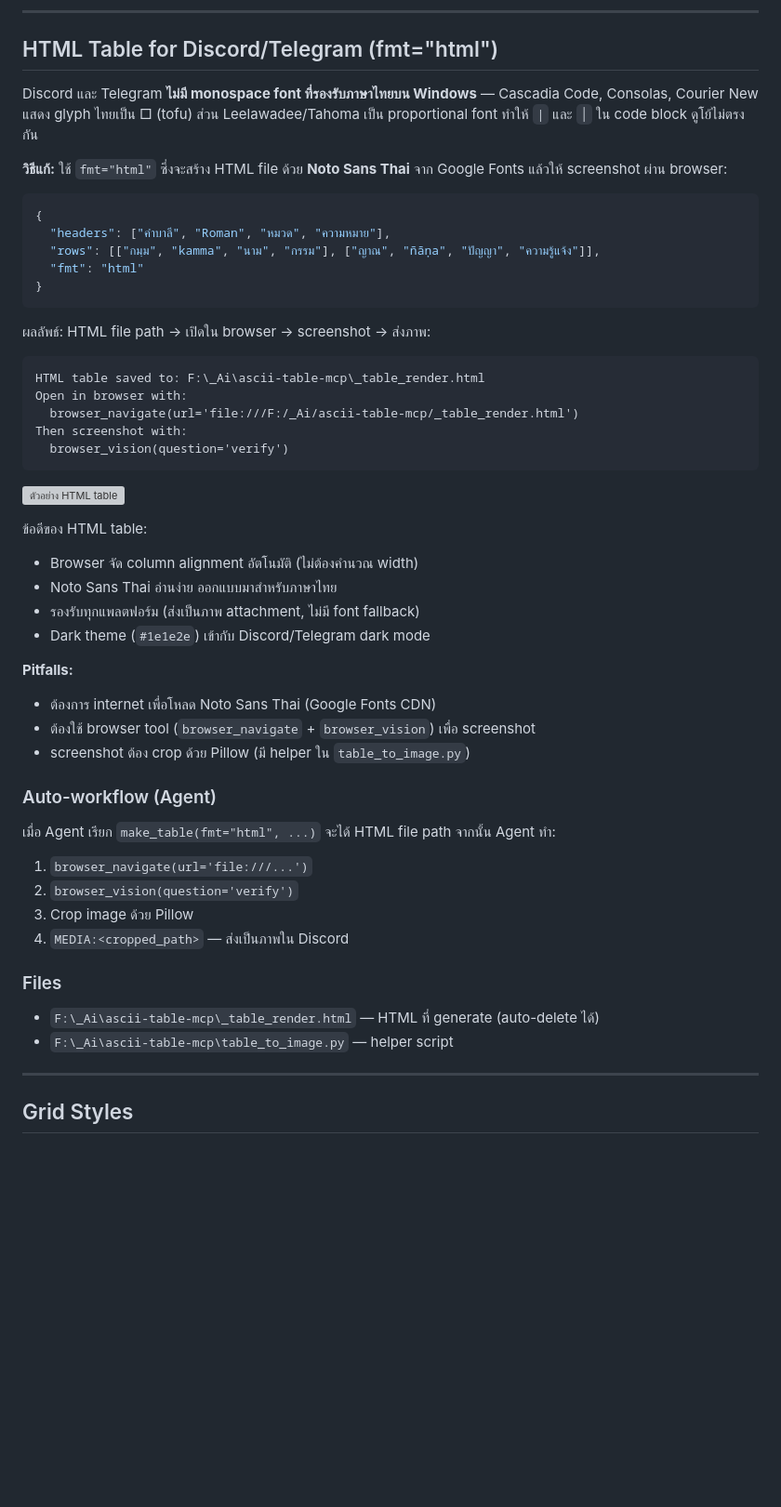
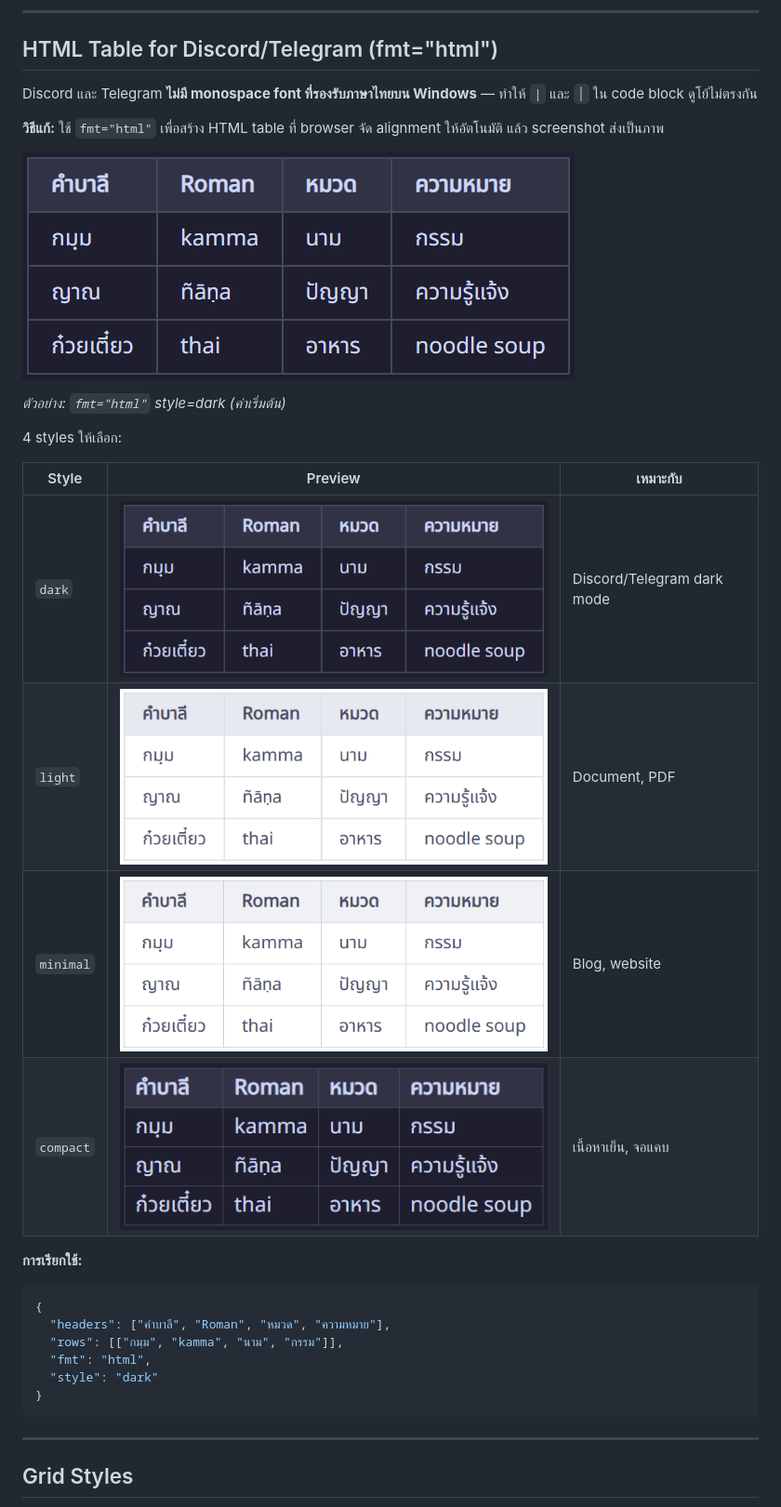
Before and after one commit to dhammawatthumpra-coder/ascii-table-mcp, a Markdown page: README.md, the part around the change. Shown at 93% size. Drawn GitHub-style; pictures changed too: examples/ex_compact.png (added), examples/ex_dark.png (added), examples/ex_light.png (added); blank space fills up the shorter version; grey boxes are pictures that could not be loaded.

Commit message:
add GUIDE.md + example images for fmt=html styles

````diff
--- a/README.md
+++ b/README.md
@@ -273,54 +273,33 @@ wcswidth("กมฺม") → 3  ✅ (พินทุ width 0)
 
 ## HTML Table for Discord/Telegram (fmt="html")
 
-Discord และ Telegram **ไม่มี monospace font ที่รองรับภาษาไทยบน Windows** — Cascadia Code, Consolas, Courier New แสดง glyph ไทยเป็น □ (tofu) ส่วน Leelawadee/Tahoma เป็น proportional font ทำให้ `|` และ `│` ใน code block ดูโย้ไม่ตรงกัน
+Discord และ Telegram **ไม่มี monospace font ที่รองรับภาษาไทยบน Windows** — ทำให้ `|` และ `│` ใน code block ดูโย้ไม่ตรงกัน
 
-**วิธีแก้:** ใช้ `fmt="html"` ซึ่งจะสร้าง HTML file ด้วย **Noto Sans Thai** จาก Google Fonts แล้วให้ screenshot ผ่าน browser:
+**วิธีแก้:** ใช้ `fmt="html"` เพื่อสร้าง HTML table ที่ browser จัด alignment ให้อัตโนมัติ แล้ว screenshot ส่งเป็นภาพ
+
+![Dark](examples/ex_dark.png)
+
+*ตัวอย่าง: `fmt="html"` style=dark (ค่าเริ่มต้น)*
+
+4 styles ให้เลือก:
+
+| Style | Preview | เหมาะกับ |
+|-------|---------|---------|
+| `dark` | ![dark](examples/ex_dark.png) | Discord/Telegram dark mode |
+| `light` | ![light](examples/ex_light.png) | Document, PDF |
+| `minimal` | ![minimal](examples/ex_minimal.png) | Blog, website |
+| `compact` | ![compact](examples/ex_compact.png) | เนื้อหาเย็น, จอแคบ |
+
+**การเรียกใช้:**
 
 ```json
 {
   "headers": ["คำบาลี", "Roman", "หมวด", "ความหมาย"],
-  "rows": [["กมฺม", "kamma", "นาม", "กรรม"], ["ญาณ", "ñāṇa", "ปัญญา", "ความรู้แจ้ง"]],
-  "fmt": "html"
+  "rows": [["กมฺม", "kamma", "นาม", "กรรม"]],
+  "fmt": "html",
+  "style": "dark"
 }
 ```
-
-ผลลัพธ์: HTML file path → เปิดใน browser → screenshot → ส่งภาพ:
-
-```text
-HTML table saved to: F:\_Ai\ascii-table-mcp\_table_render.html
-Open in browser with:
-  browser_navigate(url='file:///F:/_Ai/ascii-table-mcp/_table_render.html')
-Then screenshot with:
-  browser_vision(question='verify')
-```
-
-![ตัวอย่าง HTML table](https://i.imgur.com/placeholder.png)
-
-ข้อดีของ HTML table:
-- Browser จัด column alignment อัตโนมัติ (ไม่ต้องคำนวณ width)
-- Noto Sans Thai อ่านง่าย ออกแบบมาสำหรับภาษาไทย
-- รองรับทุกแพลตฟอร์ม (ส่งเป็นภาพ attachment, ไม่มี font fallback)
-- Dark theme (`#1e1e2e`) เข้ากับ Discord/Telegram dark mode
-
-**Pitfalls:**
-- ต้องการ internet เพื่อโหลด Noto Sans Thai (Google Fonts CDN)
-- ต้องใช้ browser tool (`browser_navigate` + `browser_vision`) เพื่อ screenshot
-- screenshot ต้อง crop ด้วย Pillow (มี helper ใน `table_to_image.py`)
-
-### Auto-workflow (Agent)
-
-เมื่อ Agent เรียก `make_table(fmt="html", ...)` จะได้ HTML file path จากนั้น Agent ทำ:
-
-1. `browser_navigate(url='file:///...')`
-2. `browser_vision(question='verify')`
-3. Crop image ด้วย Pillow
-4. `MEDIA:<cropped_path>` — ส่งเป็นภาพใน Discord
-
-### Files
-
-- `F:\_Ai\ascii-table-mcp\_table_render.html` — HTML ที่ generate (auto-delete ได้)
-- `F:\_Ai\ascii-table-mcp\table_to_image.py` — helper script
 
 ---
 
````
Also changed, not shown: GUIDE.md (+92 -180 lines), 5 other files.
